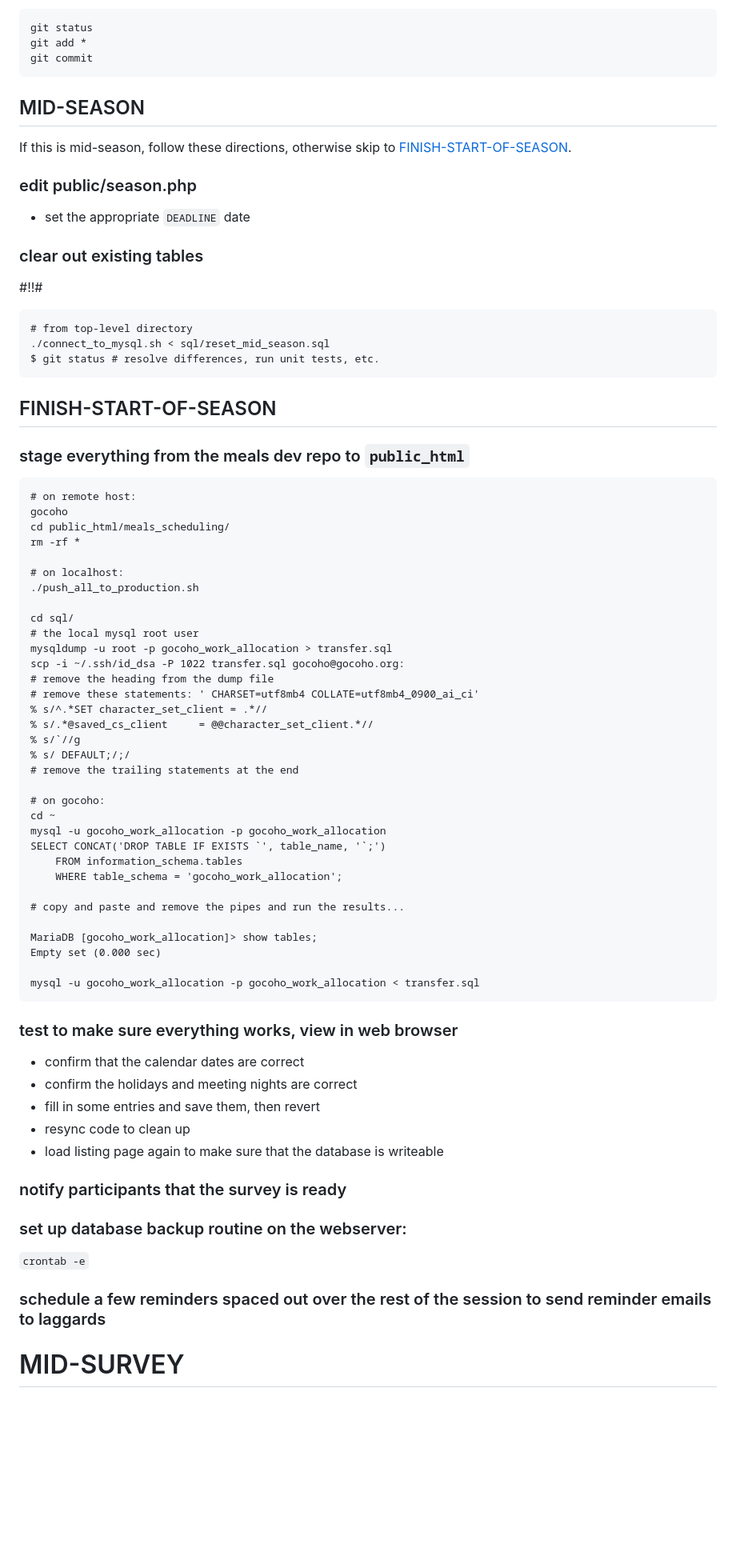
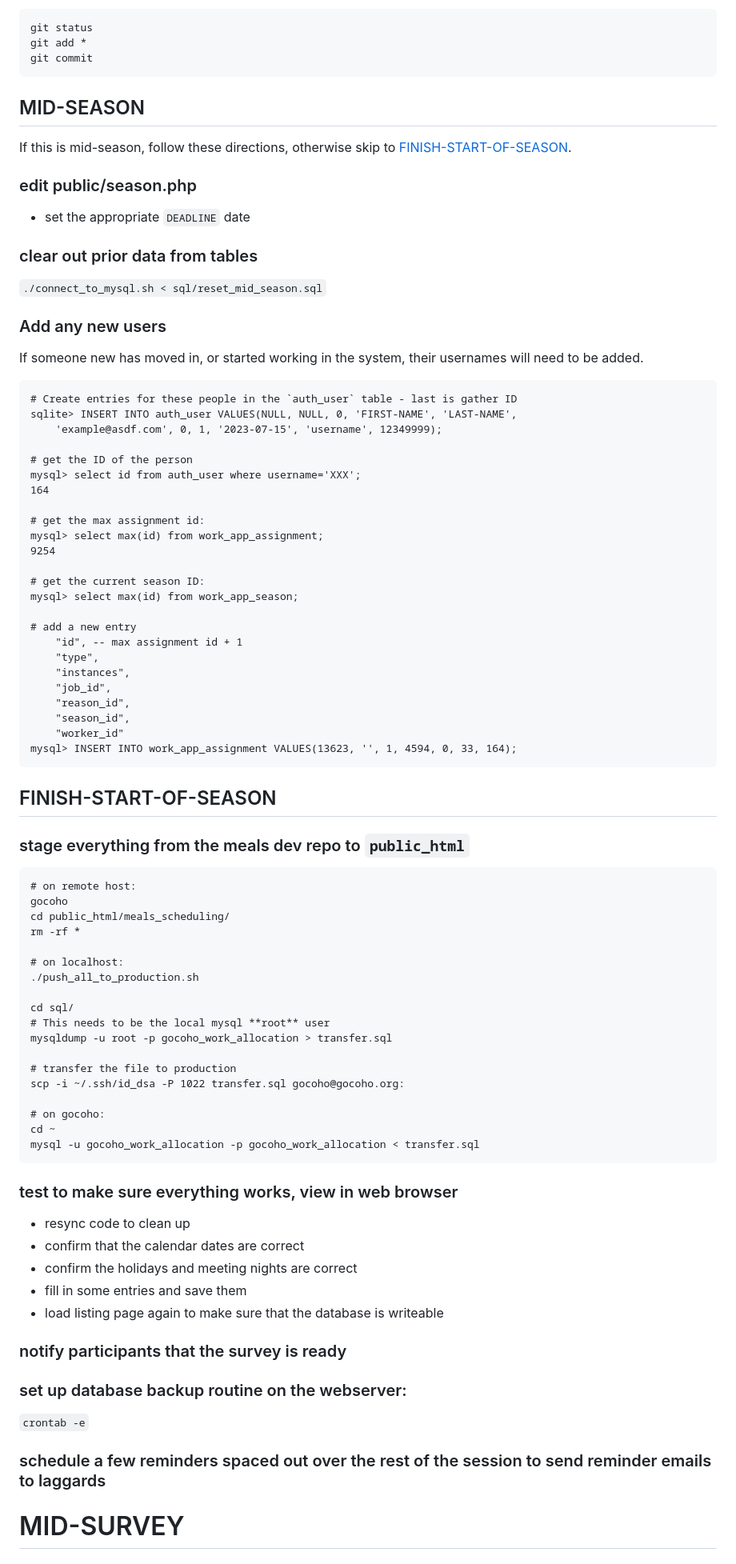
Before and after one commit to willn/go_meals_scheduling, a Markdown page: SETUP.md, the part around one of its changes. Shown at 80% size. Rendered like a GitHub page; blank space fills up the shorter version.

Commit message:
Make more sqlite -> mysql transitions

````diff
--- a/SETUP.md
+++ b/SETUP.md
@@ -172,19 +174,50 @@ git add *
 git commit
 ```
 
+
+
 ## MID-SEASON
 If this is mid-season, follow these directions, otherwise skip to [FINISH-START-OF-SEASON](SETUP.md#finish-start-of-season).
 
 ### edit public/season.php
 * set the appropriate `DEADLINE` date
 
-### clear out existing tables
-#!!#
+### clear out prior data from tables
+`./connect_to_mysql.sh < sql/reset_mid_season.sql`
+
+### Add any new users
+
+If someone new has moved in, or started working in the system, their usernames
+will need to be added.
+
 ```
-# from top-level directory
-./connect_to_mysql.sh < sql/reset_mid_season.sql
-$ git status # resolve differences, run unit tests, etc.
+# Create entries for these people in the `auth_user` table - last is gather ID
+sqlite> INSERT INTO auth_user VALUES(NULL, NULL, 0, 'FIRST-NAME', 'LAST-NAME',
+	'example@asdf.com', 0, 1, '2023-07-15', 'username', 12349999);
+
+# get the ID of the person
+mysql> select id from auth_user where username='XXX';
+164
+
+# get the max assignment id:
+mysql> select max(id) from work_app_assignment;
+9254
+
+# get the current season ID:
+mysql> select max(id) from work_app_season;
+
+# add a new entry
+	"id", -- max assignment id + 1
+	"type",
+	"instances",
+	"job_id",
+	"reason_id",
+	"season_id",
+	"worker_id"
+mysql> INSERT INTO work_app_assignment VALUES(13623, '', 1, 4594, 0, 33, 164);
 ```
+
+
 
 ## FINISH-START-OF-SEASON
 
@@ -199,37 +232,22 @@ rm -rf *
 ./push_all_to_production.sh
 
 cd sql/
-# the local mysql root user
+# This needs to be the local mysql **root** user
 mysqldump -u root -p gocoho_work_allocation > transfer.sql
+
+# transfer the file to production
 scp -i ~/.ssh/id_dsa -P 1022 transfer.sql gocoho@gocoho.org:
-# remove the heading from the dump file
-# remove these statements: ' CHARSET=utf8mb4 COLLATE=utf8mb4_0900_ai_ci'
-% s/^.*SET character_set_client = .*//
-% s/.*@saved_cs_client     = @@character_set_client.*//
-% s/`//g
-% s/ DEFAULT;/;/
-# remove the trailing statements at the end
 
 # on gocoho:
 cd ~
-mysql -u gocoho_work_allocation -p gocoho_work_allocation
-SELECT CONCAT('DROP TABLE IF EXISTS `', table_name, '`;')
-	FROM information_schema.tables
-	WHERE table_schema = 'gocoho_work_allocation';
-
-# copy and paste and remove the pipes and run the results...
-
-MariaDB [gocoho_work_allocation]> show tables;
-Empty set (0.000 sec)
-
 mysql -u gocoho_work_allocation -p gocoho_work_allocation < transfer.sql
 ```
 
 ### test to make sure everything works, view in web browser
+* resync code to clean up
 * confirm that the calendar dates are correct
 * confirm the holidays and meeting nights are correct
-* fill in some entries and save them, then revert
-* resync code to clean up
+* fill in some entries and save them
 * load listing page again to make sure that the database is writeable
 
 ### notify participants that the survey is ready
@@ -238,6 +256,8 @@ mysql -u gocoho_work_allocation -p gocoho_work_allocation < transfer.sql
 `crontab -e`
 
 ### schedule a few reminders spaced out over the rest of the session to send reminder emails to laggards
+
+
 
 # MID-SURVEY
 
````
Also changed, not shown: other parts of SETUP.md (+4 -27 lines).
